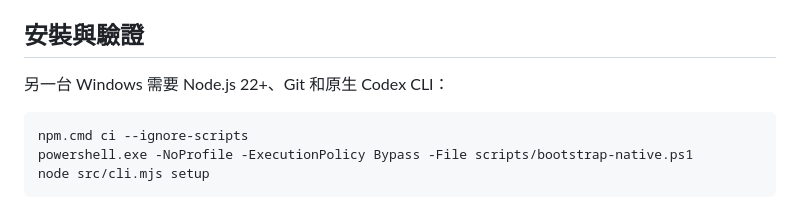
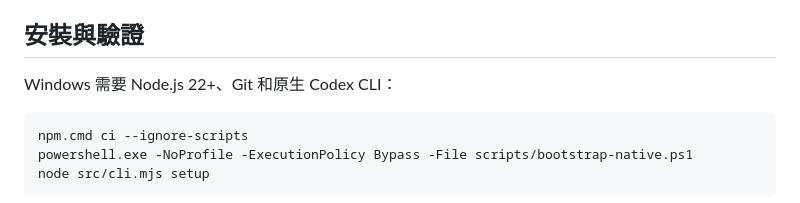
Before and after one commit to ipass003482/binancetrade, a Markdown page: README.md, the part around the change. Rendered like a GitHub page.

```diff
--- a/README.md
+++ b/README.md
@@ -210,7 +210,7 @@ setup 不覆寫既有設定。
 
 ## 安裝與驗證
 
-另一台 Windows 需要 Node.js 22+、Git 和原生 Codex CLI：
+ Windows 需要 Node.js 22+、Git 和原生 Codex CLI：
 
 ~~~powershell
 npm.cmd ci --ignore-scripts
```
